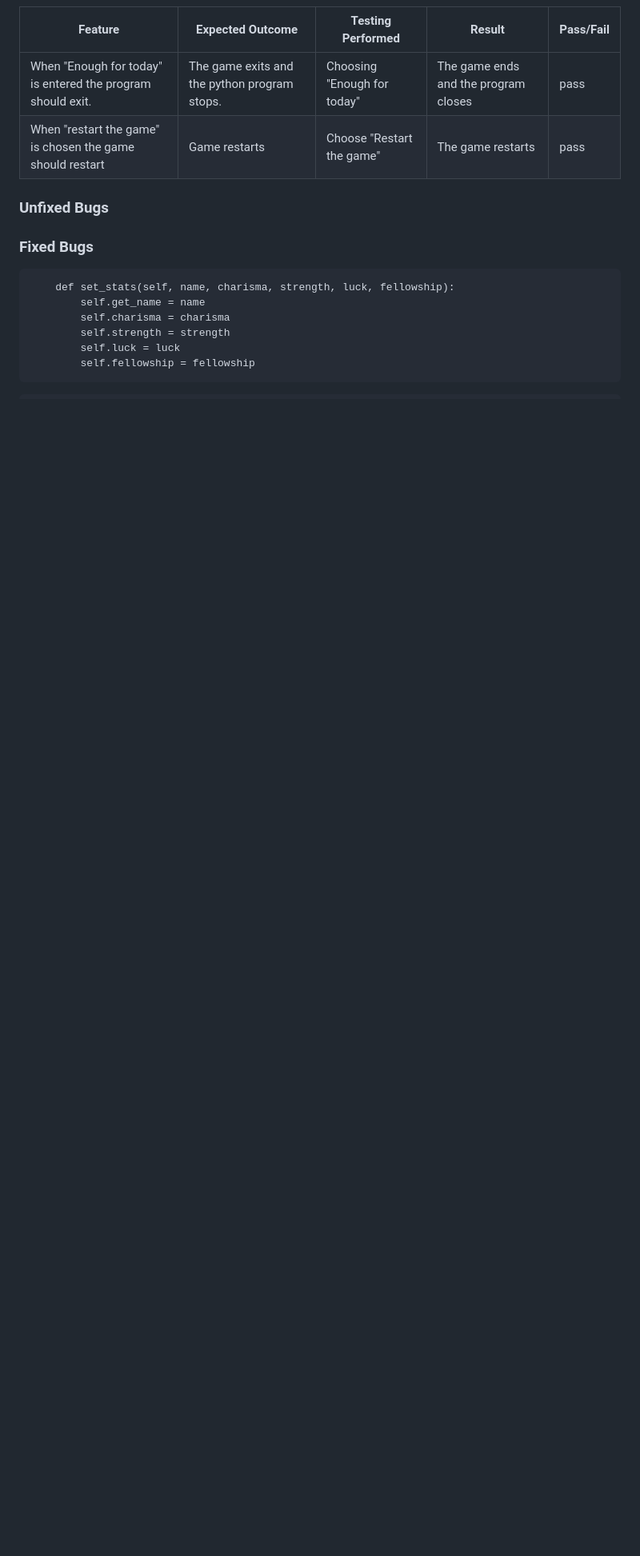
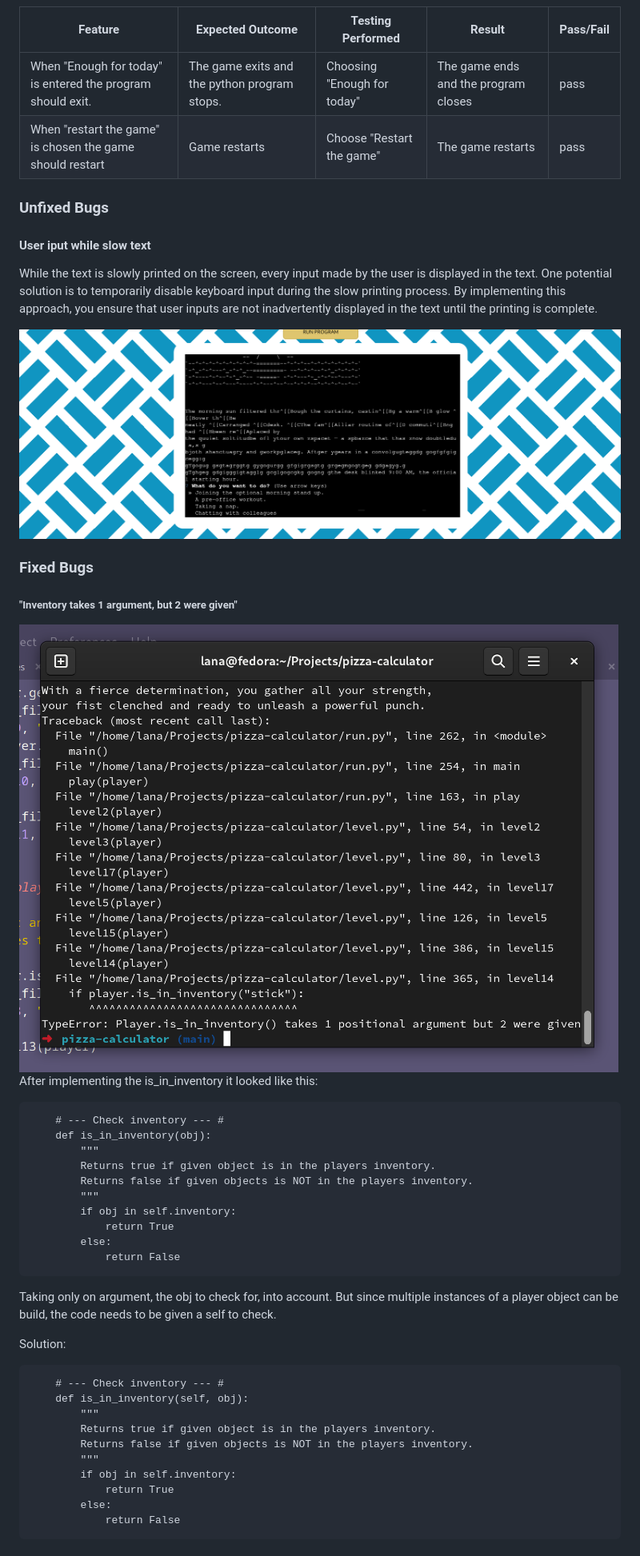
Before and after one commit to DasUnicorn/pizza-calculator, a Markdown page: README.md, the part around one of its changes. Shown at 80% size. GitHub-like rendering; blank space fills up the shorter version.

Commit message:
feat: update readme with bugfix text and credits

````diff
--- a/README.md
+++ b/README.md
@@ -205,15 +210,47 @@ Due to the size of the file, the results can be found in a seperate file called
 
 ### Unfixed Bugs
 
+#### User iput while slow text
+While the text is slowly printed on the screen, every input made by the user is displayed in the text.
+One potential solution is to temporarily disable keyboard input during the slow printing process. By implementing this approach, you ensure that user inputs are not inadvertently displayed in the text until the printing is complete.
+
+![bug-text](/assets/img/readme/bug-text.png)
 
 ### Fixed Bugs
 
+
+
+##### "Inventory takes 1 argument, but 2 were given"
+![bug inventory](/assets/img/readme/bug-inventory.png)
+After implementing the is_in_inventory it looked like this:
+
 ```
-    def set_stats(self, name, charisma, strength, luck, fellowship):
-        self.get_name = name
-        self.charisma = charisma
-        self.strength = strength
-        self.luck = luck
-        self.fellowship = fellowship
+    # --- Check inventory --- #
+    def is_in_inventory(obj):
+        """
+        Returns true if given object is in the players inventory.
+        Returns false if given objects is NOT in the players inventory.
+        """
+        if obj in self.inventory:
+            return True
+        else:
+            return False
+```
+Taking only on argument, the obj to check for, into account.
+But since multiple instances of a player object can be build, the code needs to be given a self to check.
+
+Solution:
+
+```
+    # --- Check inventory --- #
+    def is_in_inventory(self, obj):
+        """
+        Returns true if given object is in the players inventory.
+        Returns false if given objects is NOT in the players inventory.
+        """
+        if obj in self.inventory:
+            return True
+        else:
+            return False
 ```
 
````
Also changed, not shown: other parts of README.md (+43 -15 lines).
